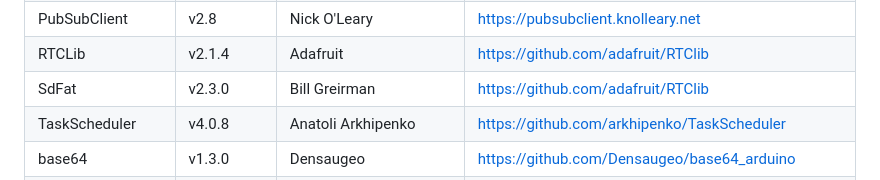
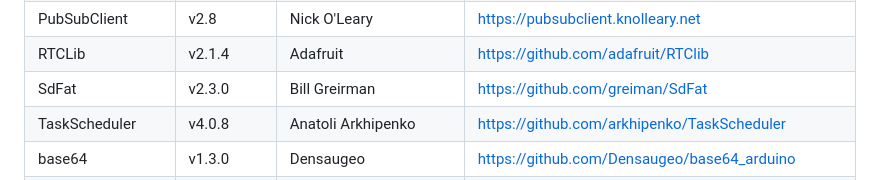
Before and after one commit to GuillaumeRossolini/griotte, a Markdown page: README.md, the part around the change. GitHub-like rendering.

Commit message:
Readme typo

```diff
--- a/README.md
+++ b/README.md
@@ -174,7 +174,7 @@ In case I was mistaken with my short list, here are all the dependencies that I
 |Painless Mesh|v1.5.7|Coopdis, Scotty Franzyshen, Edwin van Leeuwen, Germán Martín, Maximillian Schwartz, Doanh Doanh|https://gitlab.com/painlessMesh/painlessMesh|
 |PubSubClient|v2.8|Nick O'Leary|https://pubsubclient.knolleary.net|
 |RTCLib|v2.1.4|Adafruit|https://github.com/adafruit/RTClib|
-|SdFat|v2.3.0|Bill Greirman|https://github.com/adafruit/RTClib|
+|SdFat|v2.3.0|Bill Greirman|https://github.com/greiman/SdFat|
 |TaskScheduler|v4.0.8|Anatoli Arkhipenko|https://github.com/arkhipenko/TaskScheduler|
 |base64|v1.3.0|Densaugeo|https://github.com/Densaugeo/base64_arduino|
 |bsec2|v1.7.2502|Bosch Sensortech|https://github.com/boschsensortec/Bosch-BSEC2-Library|
```
